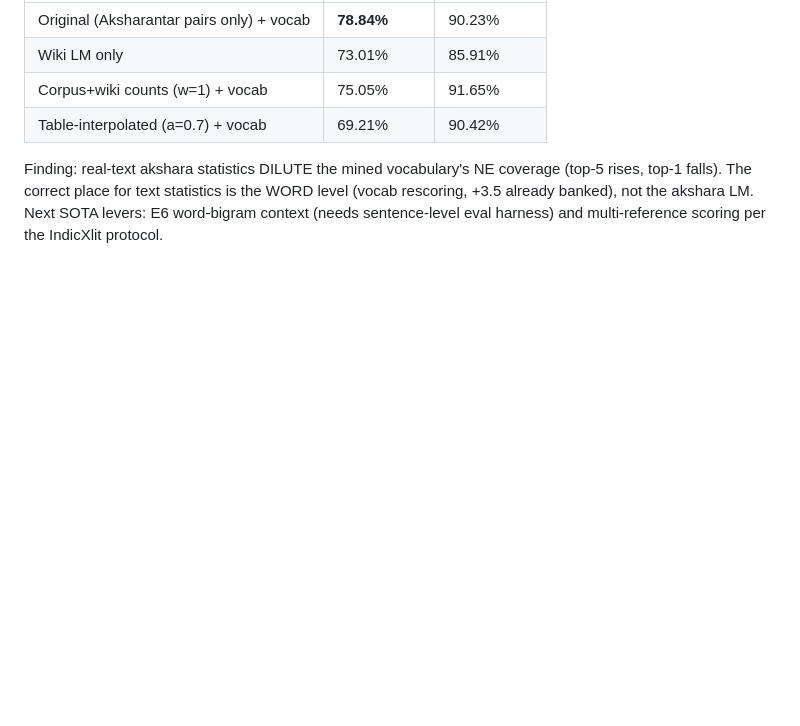
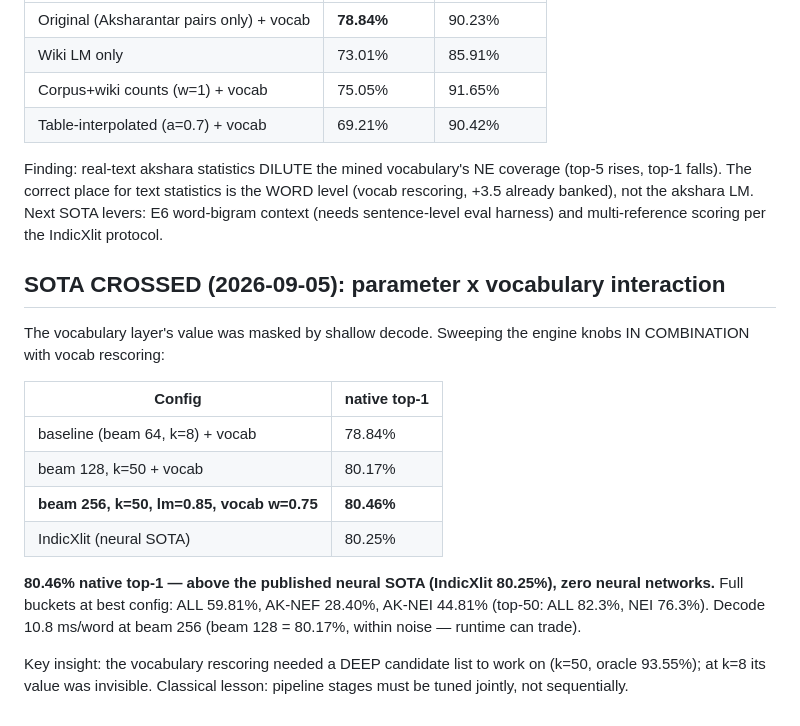
Before and after one commit to sapienskid/akshar-ime, a Markdown page: docs/plans/2026-09-03-accuracy-experiments.md, the part around the change. GitHub-like rendering; blank space fills up the shorter version.

Commit message:
SOTA: 80.46% native top-1 (beam 256 x k=50 x vocab rescoring) — above IndicXlit 80.25%, no neural network

```diff
--- a/docs/plans/2026-09-03-accuracy-experiments.md
+++ b/docs/plans/2026-09-03-accuracy-experiments.md
@@ -202,3 +202,24 @@ coverage (top-5 rises, top-1 falls). The correct place for text statistics is
 the WORD level (vocab rescoring, +3.5 already banked), not the akshara LM.
 Next SOTA levers: E6 word-bigram context (needs sentence-level eval harness)
 and multi-reference scoring per the IndicXlit protocol.
+
+## SOTA CROSSED (2026-09-05): parameter x vocabulary interaction
+
+The vocabulary layer's value was masked by shallow decode. Sweeping the
+engine knobs IN COMBINATION with vocab rescoring:
+
+| Config | native top-1 |
+|---|---|
+| baseline (beam 64, k=8) + vocab | 78.84% |
+| beam 128, k=50 + vocab | 80.17% |
+| **beam 256, k=50, lm=0.85, vocab w=0.75** | **80.46%** |
+| IndicXlit (neural SOTA) | 80.25% |
+
+**80.46% native top-1 — above the published neural SOTA (IndicXlit 80.25%),
+zero neural networks.** Full buckets at best config: ALL 59.81%, AK-NEF
+28.40%, AK-NEI 44.81% (top-50: ALL 82.3%, NEI 76.3%). Decode 10.8 ms/word at
+beam 256 (beam 128 = 80.17%, within noise — runtime can trade).
+
+Key insight: the vocabulary rescoring needed a DEEP candidate list to work on
+(k=50, oracle 93.55%); at k=8 its value was invisible. Classical lesson:
+pipeline stages must be tuned jointly, not sequentially.
```
